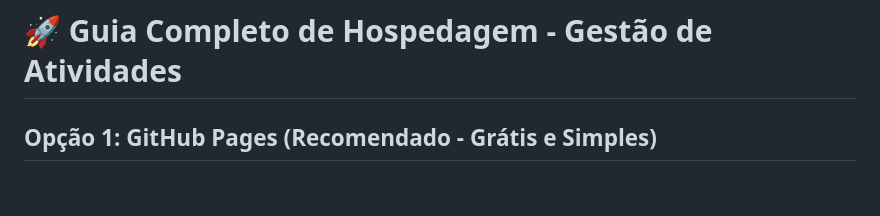
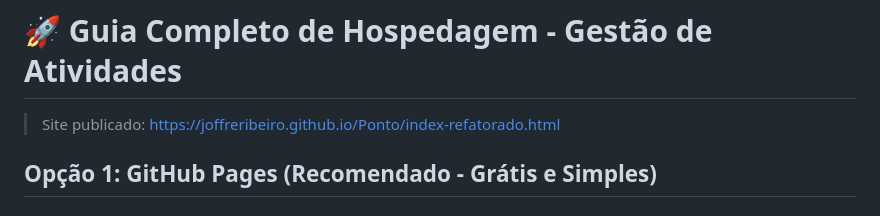
Before and after one commit to joffreribeiro/Ponto, a Markdown page: GUIA_HOSPEDAGEM.md, the part around the change. GitHub-like rendering.

Commit message:
Docs: adiciona link do site publicado e força redeploy do Pages

```diff
--- a/GUIA_HOSPEDAGEM.md
+++ b/GUIA_HOSPEDAGEM.md
@@ -1,4 +1,6 @@
 # 🚀 Guia Completo de Hospedagem - Gestão de Atividades
+
+> Site publicado: https://joffreribeiro.github.io/Ponto/index-refatorado.html
 
 ## **Opção 1: GitHub Pages (Recomendado - Grátis e Simples)**
 
```
